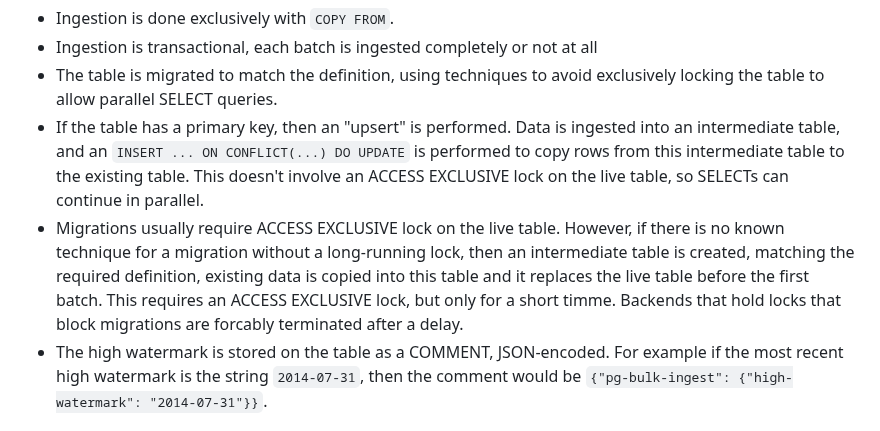
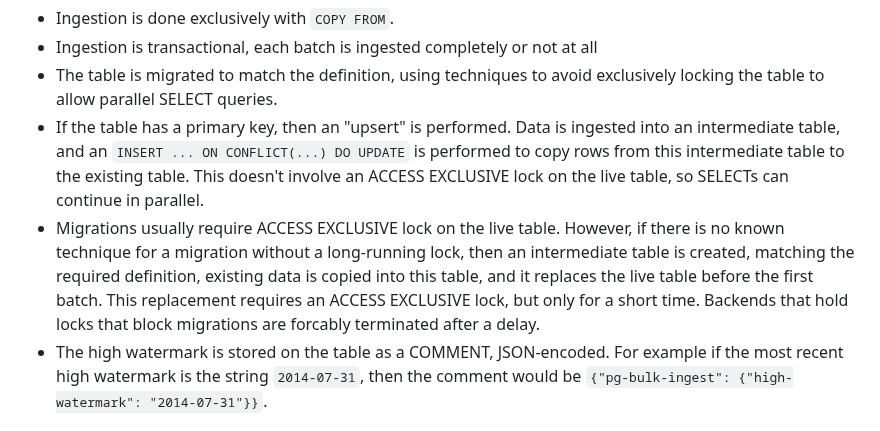
Before and after one commit to uktrade/pg-bulk-ingest, a Markdown page: README.md, the part around the change. Drawn GitHub-style.

Commit message:
docs: fix typos

```diff
--- a/README.md
+++ b/README.md
@@ -141,7 +141,7 @@ Also not supported is the sqlalchemy.JSON type. Instead use `sa.dialects.postgre
 - Ingestion is transactional, each batch is ingested completely or not at all
 - The table is migrated to match the definition, using techniques to avoid exclusively locking the table to allow parallel SELECT queries.
 - If the table has a primary key, then an "upsert" is performed. Data is ingested into an intermediate table, and an `INSERT ... ON CONFLICT(...) DO UPDATE` is performed to copy rows from this intermediate table to the existing table. This doesn't involve an ACCESS EXCLUSIVE lock on the live table, so SELECTs can continue in parallel.
-- Migrations usually require ACCESS EXCLUSIVE lock on the live table. However, if there is no known technique for a migration without a long-running lock, then an intermediate table is created, matching the required definition, existing data is copied into this table and it replaces the live table before the first batch. This requires an ACCESS EXCLUSIVE lock, but only for a short timme. Backends that hold locks that block migrations are forcably terminated after a delay.
+- Migrations usually require ACCESS EXCLUSIVE lock on the live table. However, if there is no known technique for a migration without a long-running lock, then an intermediate table is created, matching the required definition, existing data is copied into this table, and it replaces the live table before the first batch. This replacement requires an ACCESS EXCLUSIVE lock, but only for a short time. Backends that hold locks that block migrations are forcably terminated after a delay.
 - The high watermark is stored on the table as a COMMENT, JSON-encoded. For example if the most recent high watermark is the string `2014-07-31`, then the comment would be `{"pg-bulk-ingest": {"high-watermark": "2014-07-31"}}`.
 
 
```
